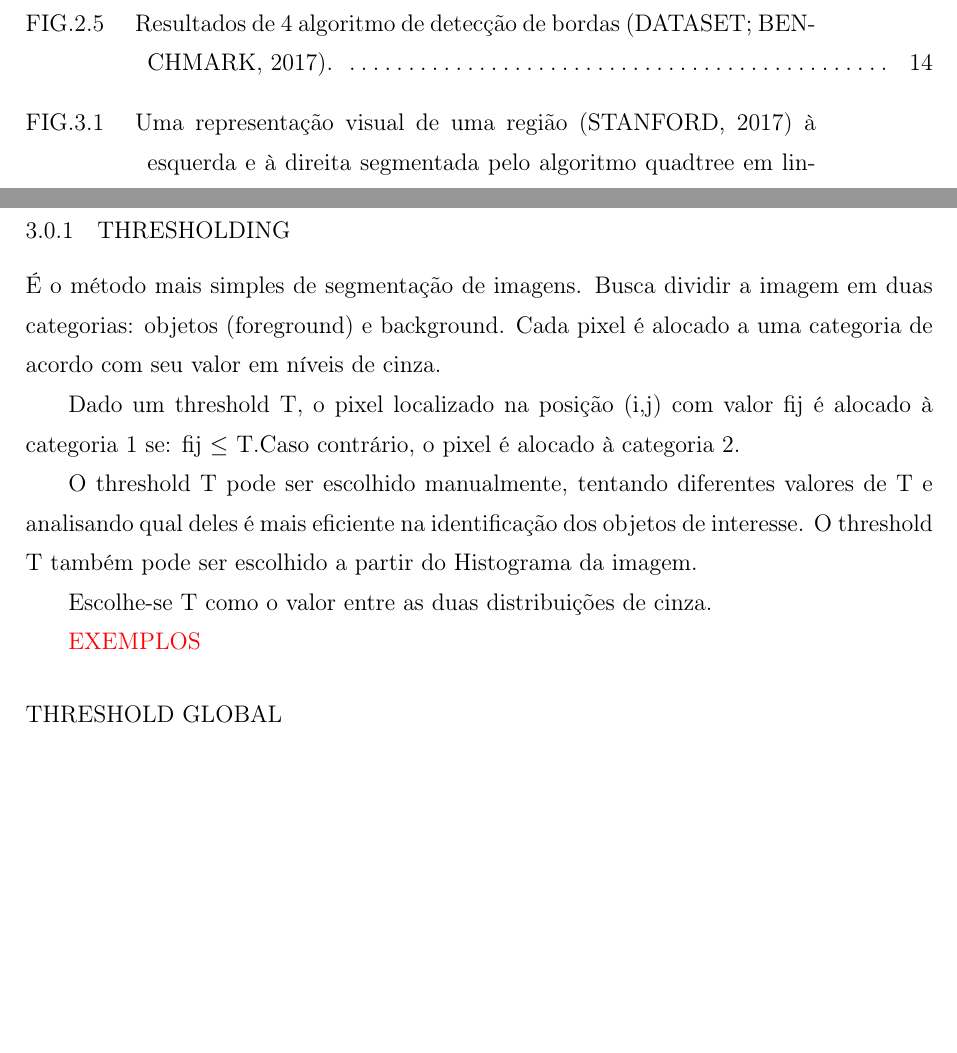
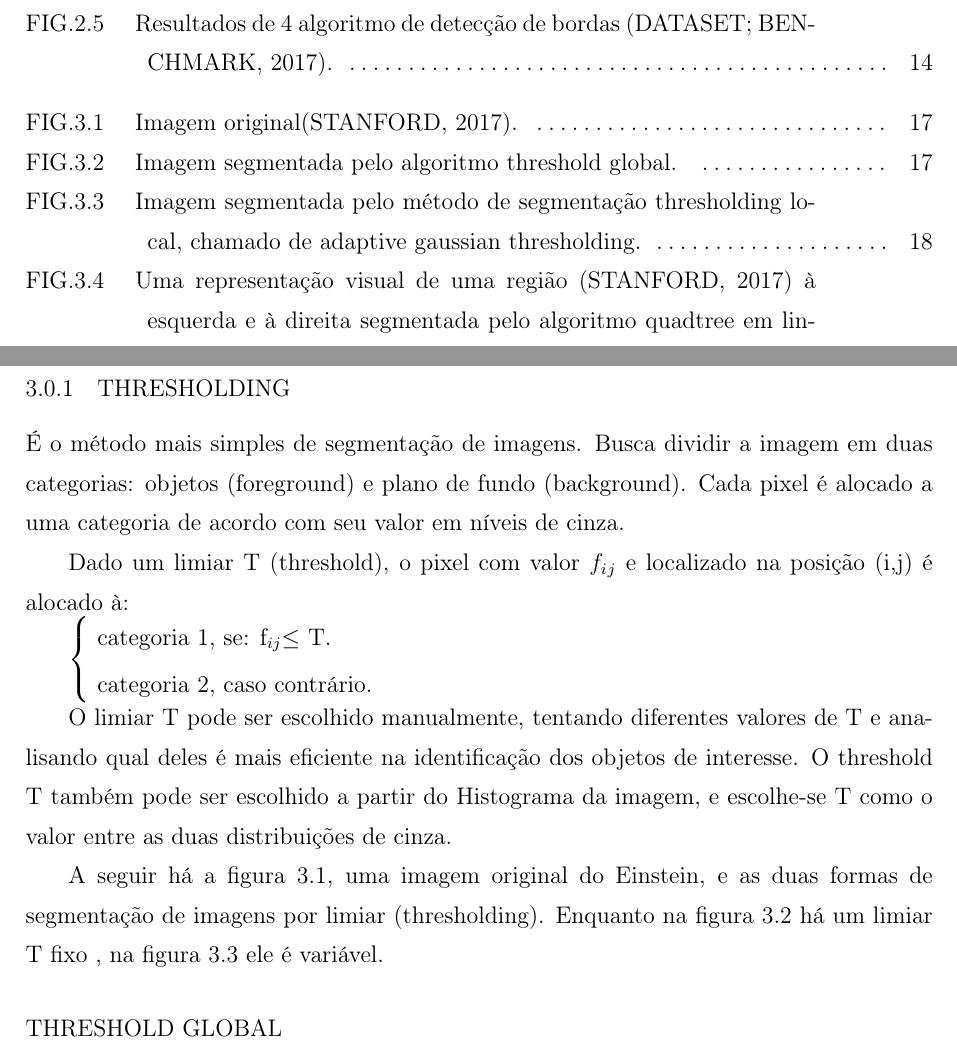
Before and after one commit to avelin0/pfc-relatorio, a LaTeX thesis (main.tex, which reads cap-01.tex): two parts of pages 9 and 18 of 24 before the commit and two parts of pages 9 and 18 of 26 after it, joined at a grey line, cut so that both start at the same text, the shorter picture padded with empty space. The pictures show the PDF file main.pdf that the author committed with the source.

Commit message:
thresholding adicionado

```diff
--- a/cap-01.tex
+++ b/cap-01.tex
@@ -180,11 +180,13 @@ Este capitulo descreve 4 técnicas de segmentação de imagens, sendo a por limi
 
 \subsection{Thresholding}
 É o método mais simples de segmentação de imagens.
-Busca dividir a imagem em duas categorias: objetos (foreground) e background.
+Busca dividir a imagem em duas categorias: objetos (foreground) e plano de fundo (background).
 Cada pixel é alocado a uma categoria de acordo com seu valor em níveis de cinza.
 
-Dado um threshold T, o pixel localizado na posição (i,j) com valor fij é alocado à categoria 1 se: fij $\leq$ T.Caso contrário, o pixel é alocado à categoria 2.
+Dado um limiar T (threshold), o pixel com valor $f_i_j$  e localizado na posição (i,j)  é alocado à:
 
-O threshold T pode ser escolhido manualmente, tentando diferentes valores de T e analisando qual deles é mais eficiente na identificação dos objetos de interesse.
-O threshold T também pode ser escolhido a partir do Histograma da imagem.
+\begin{cases}
+$  categoria 1, se: f_{ij} $\leq$ T. $ \\
+$  categoria 2, caso contrário. $ \\
+\end{cases}
 
@@ -192,6 +195,9 @@ Escolhe-se T como o valor entre as duas distribuições de cinza.
 
-\textcolor{red}{EXEMPLOS}
+A seguir há a figura \ref{fig:einstein}, uma imagem original do Einstein,  e as duas formas de segmentação de imagens por limiar (thresholding). Enquanto na figura \ref{fig:einsteinglobal} há um limiar T fixo , na  figura \ref{fig:einsteinlocal} ele é variável.
 
 \subsection*{Threshold Global}
 O mesmo valor de T é usado para a imagem inteira.
 
+% Figura
+  \begin{figure}[!htb]
+       \begin{center}
@@ -198,5 +211,24 @@ O mesmo valor de T é usado para a imagem inteira.
+  \begin{figure}[!htb]
+       \begin{center}
+          \includegraphics[width=0.3\columnwidth]{img/einstein-globalthresholding127.jpg}
+           \caption{\label{fig:einsteinglobal}Imagem segmentada pelo algoritmo threshold global.}
+           % \vspace{2.0em}
+       \end{center}
+   \end{figure}
+
 \subsection*{Threshold Local (ou dinâmico)}
-Divide-se a imagem em regiões distintas e adota-se um valor T para cada uma delas, onde esse valor funcionará como Threshold Global.
+Divide-se a imagem em regiões distintas e adota-se um valor T para cada uma delas, onde esse valor funcionará como threshold local.
+
+% Figura
+  \begin{figure}[!htb]
+       \begin{center}
+          \includegraphics[width=0.3\columnwidth]{img/einstein-localthresholding-adaptivegausian.jpg}
+           \caption{\label{fig:einsteinlocal}Imagem segmentada pelo método de segmentação thresholding local, chamado de adaptive gaussian  thresholding.}
+           % \vspace{2.0em}
+       \end{center}
+   \end{figure}
+
+   Pode-se observar pela figura \ref{fig:einsteinlocal} que houve a separação em mais regiões nesse método do que em \ref{fig:einsteinglobal}, já que foi usado um limiar mais apropriado a cada região.
 
 \subsection{Baseado em Bordas}
 Primeiramente, classifica-se os pixels como “borda” ou “não-borda”.
```
Also changed, not shown: main.pdf, cap-01.tex (10 more changed lines), 9 other files.
